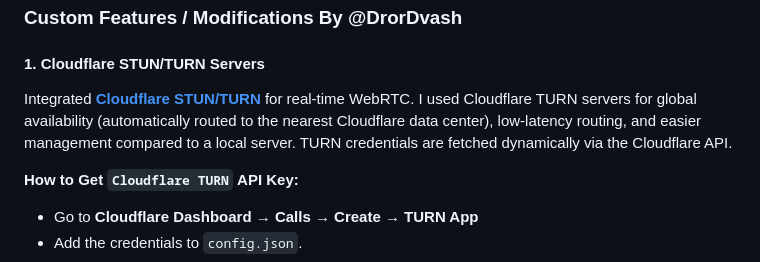
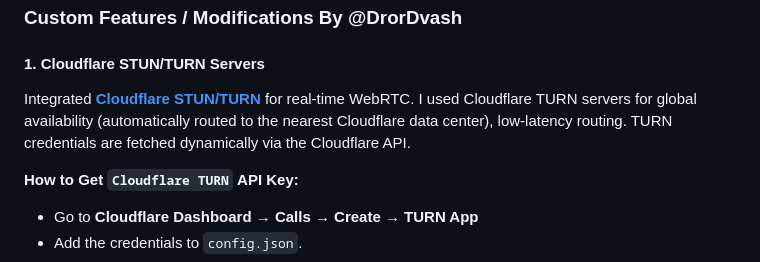
Before and after one commit to fkasler/cuddlephish, a Markdown page: README.md, the part around the change. Drawn GitHub-style.

```diff
--- a/README.md
+++ b/README.md
@@ -7,7 +7,7 @@ Weaponized multi-user browser-in-the-middle (BitM) for penetration testers. This
 ---
 ### Custom Features / Modifications By @DrorDvash
 #### 1. **Cloudflare STUN/TURN Servers**
-Integrated **[Cloudflare STUN/TURN](https://developers.cloudflare.com/calls/turn/overview/)** for real-time WebRTC. I used Cloudflare TURN servers for global availability (automatically routed to the nearest Cloudflare data center), low-latency routing, and easier management compared to a local server. TURN credentials are fetched dynamically via the Cloudflare API.
+Integrated **[Cloudflare STUN/TURN](https://developers.cloudflare.com/calls/turn/overview/)** for real-time WebRTC. I used Cloudflare TURN servers for global availability (automatically routed to the nearest Cloudflare data center), low-latency routing. TURN credentials are fetched dynamically via the Cloudflare API.
 
 **How to Get `Cloudflare TURN` API Key:**
 - Go to **Cloudflare Dashboard → Calls → Create → TURN App**
```
